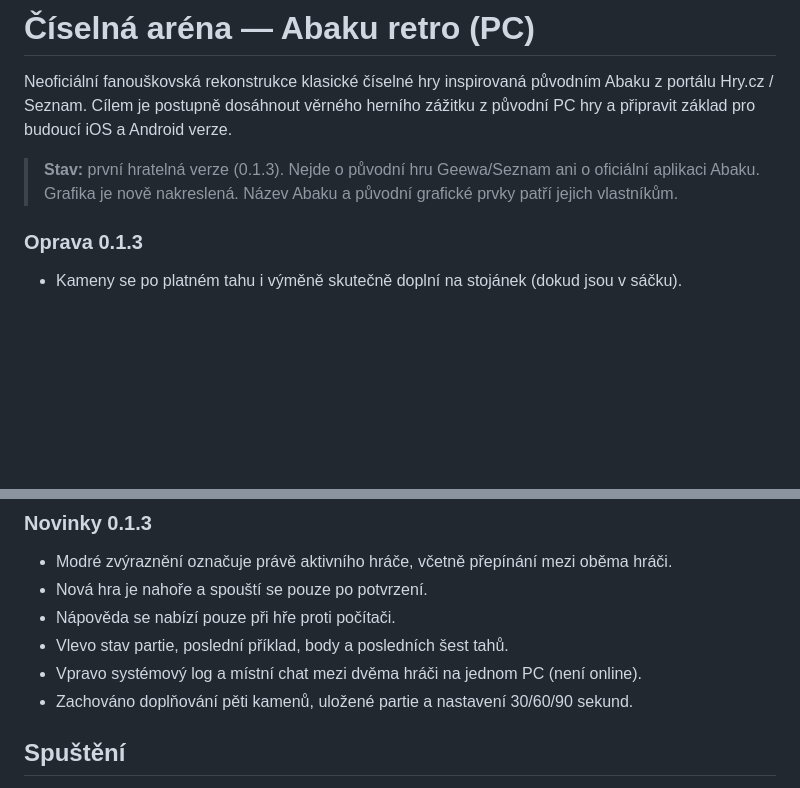
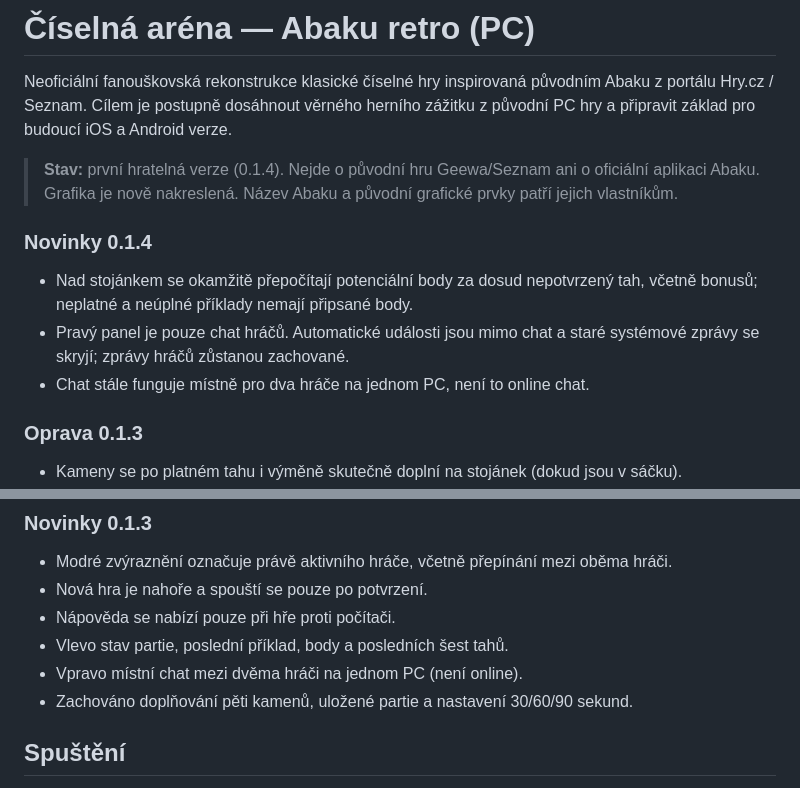
Before and after one commit to CaseyCZ/Abaku, a Markdown page: README.md, 2 parts joined by grey strips. GitHub-like rendering; blank space fills up the shorter version.

Commit message:
feat: live score preview and chat-only panel (v0.1.4) – README.md

```diff
--- a/README.md
+++ b/README.md
@@ -2,7 +2,12 @@
 
 Neoficiální fanouškovská rekonstrukce klasické číselné hry inspirovaná původním Abaku z portálu Hry.cz / Seznam. Cílem je postupně dosáhnout věrného herního zážitku z původní PC hry a připravit základ pro budoucí iOS a Android verze.
 
-> **Stav:** první hratelná verze (0.1.3). Nejde o původní hru Geewa/Seznam ani o oficiální aplikaci Abaku. Grafika je nově nakreslená. Název Abaku a původní grafické prvky patří jejich vlastníkům.
+> **Stav:** první hratelná verze (0.1.4). Nejde o původní hru Geewa/Seznam ani o oficiální aplikaci Abaku. Grafika je nově nakreslená. Název Abaku a původní grafické prvky patří jejich vlastníkům.
+
+### Novinky 0.1.4
+- Nad stojánkem se okamžitě přepočítají potenciální body za dosud nepotvrzený tah, včetně bonusů; neplatné a neúplné příklady nemají připsané body.
+- Pravý panel je pouze chat hráčů. Automatické události jsou mimo chat a staré systémové zprávy se skryjí; zprávy hráčů zůstanou zachované.
+- Chat stále funguje místně pro dva hráče na jednom PC, není to online chat.
 
 ### Oprava 0.1.3
 
@@ -21,7 +26,7 @@ Neoficiální fanouškovská rekonstrukce klasické číselné hry inspirovaná
 - Nová hra je nahoře a spouští se pouze po potvrzení.
 - Nápověda se nabízí pouze při hře proti počítači.
 - Vlevo stav partie, poslední příklad, body a posledních šest tahů.
-- Vpravo systémový log a místní chat mezi dvěma hráči na jednom PC (není online).
+- Vpravo místní chat mezi dvěma hráči na jednom PC (není online).
 - Zachováno doplňování pěti kamenů, uložené partie a nastavení 30/60/90 sekund.
 
 ## Spuštění
```
